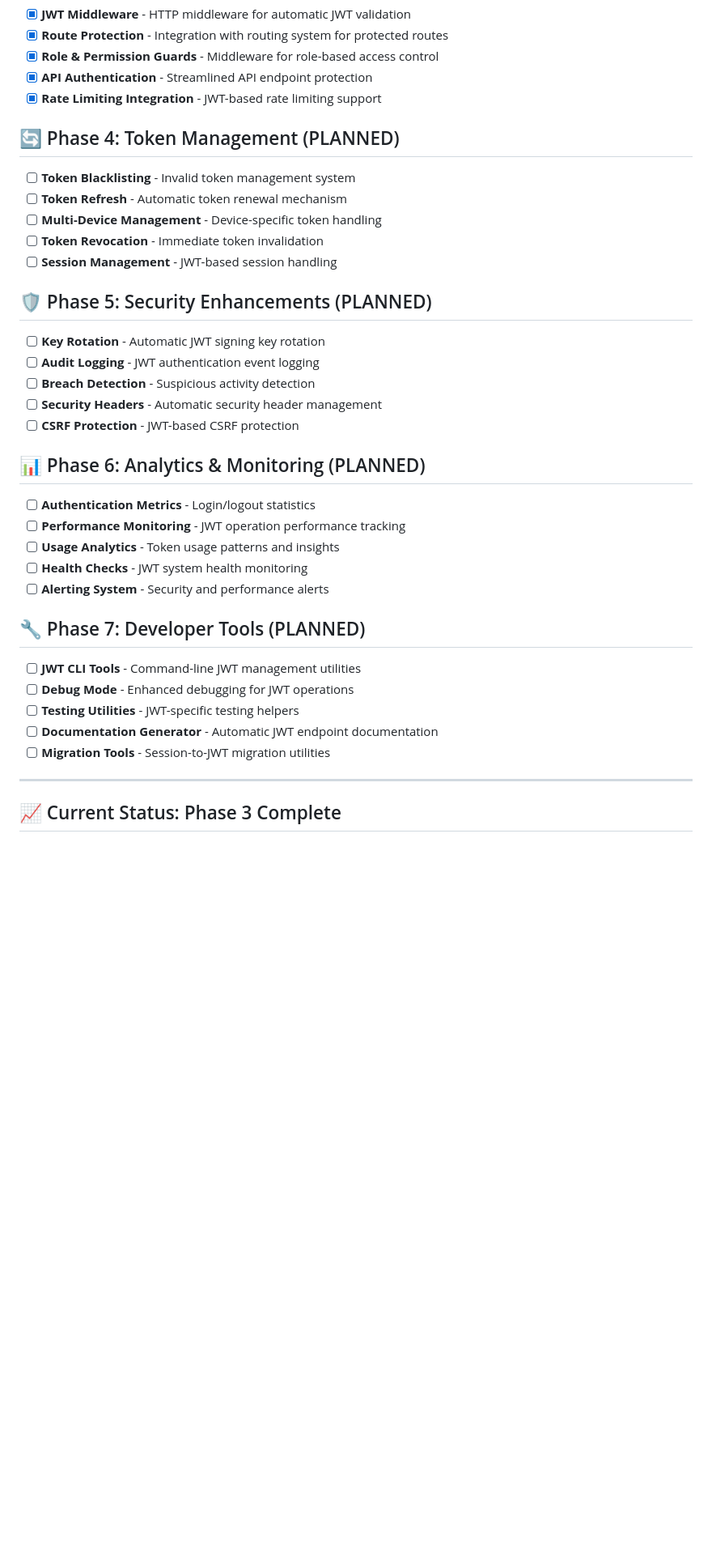
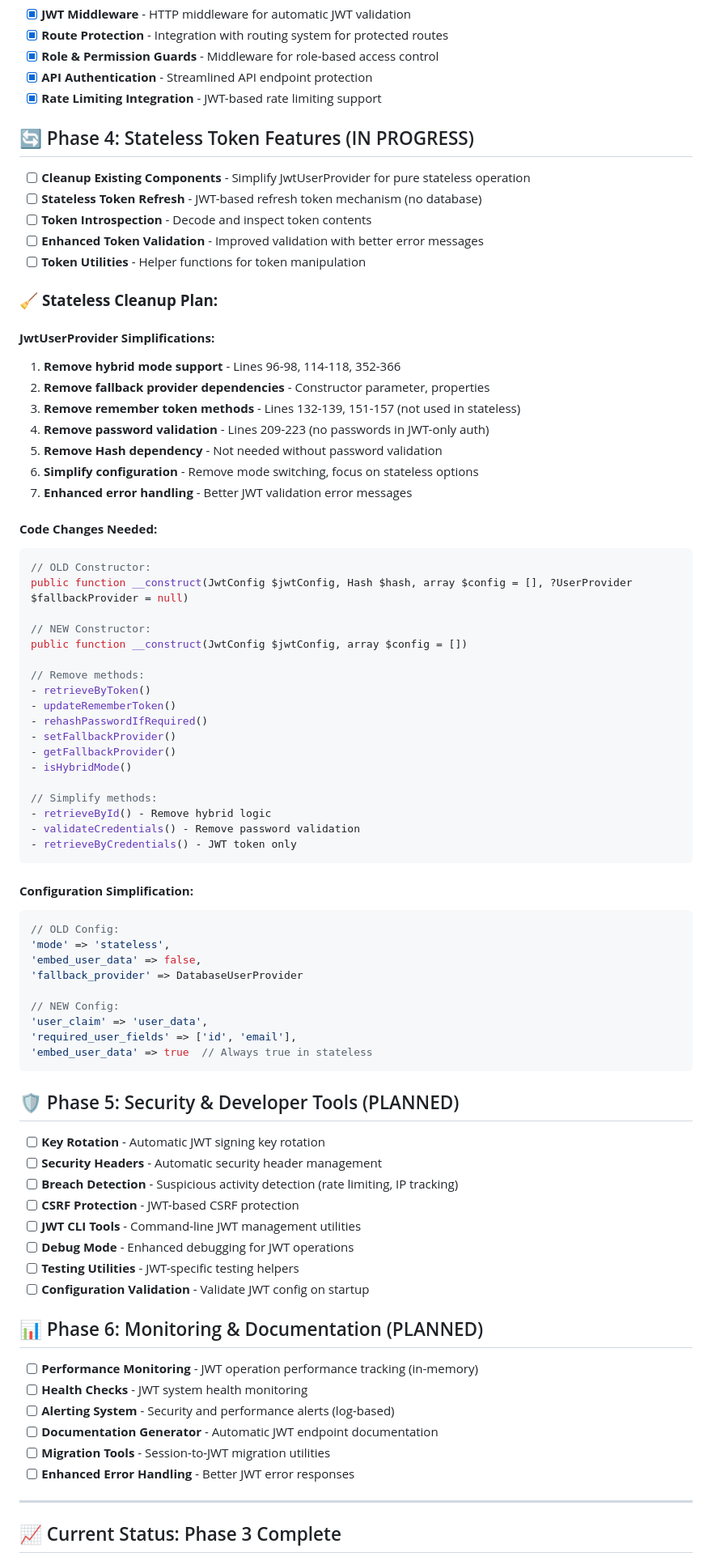
Before and after one commit to lengthofrope/treehouse, a Markdown page: JWT_Implementation_TODO.md, the part around the change. Shown: that part at 81% size. Drawn GitHub-style; blank space fills up the shorter version.

Commit message:
Refactor JWT implementation phases for stateless operation and cleanup

````diff
--- a/JWT_Implementation_TODO.md
+++ b/JWT_Implementation_TODO.md
@@ -34,33 +34,76 @@
 - [x] **API Authentication** - Streamlined API endpoint protection
 - [x] **Rate Limiting Integration** - JWT-based rate limiting support
 
-## 🔄 Phase 4: Token Management (PLANNED)
-- [ ] **Token Blacklisting** - Invalid token management system
-- [ ] **Token Refresh** - Automatic token renewal mechanism
-- [ ] **Multi-Device Management** - Device-specific token handling
-- [ ] **Token Revocation** - Immediate token invalidation
-- [ ] **Session Management** - JWT-based session handling
+## 🔄 Phase 4: Stateless Token Features (IN PROGRESS)
+- [ ] **Cleanup Existing Components** - Simplify JwtUserProvider for pure stateless operation
+- [ ] **Stateless Token Refresh** - JWT-based refresh token mechanism (no database)
+- [ ] **Token Introspection** - Decode and inspect token contents
+- [ ] **Enhanced Token Validation** - Improved validation with better error messages
+- [ ] **Token Utilities** - Helper functions for token manipulation
 
-## 🛡️ Phase 5: Security Enhancements (PLANNED)
+### 🧹 **Stateless Cleanup Plan:**
+
+#### **JwtUserProvider Simplifications:**
+1. **Remove hybrid mode support** - Lines 96-98, 114-118, 352-366
+2. **Remove fallback provider dependencies** - Constructor parameter, properties
+3. **Remove remember token methods** - Lines 132-139, 151-157 (not used in stateless)
+4. **Remove password validation** - Lines 209-223 (no passwords in JWT-only auth)
+5. **Remove Hash dependency** - Not needed without password validation
+6. **Simplify configuration** - Remove mode switching, focus on stateless options
+7. **Enhanced error handling** - Better JWT validation error messages
+
+#### **Code Changes Needed:**
+```php
+// OLD Constructor:
+public function __construct(JwtConfig $jwtConfig, Hash $hash, array $config = [], ?UserProvider $fallbackProvider = null)
+
+// NEW Constructor:
+public function __construct(JwtConfig $jwtConfig, array $config = [])
+
+// Remove methods:
+- retrieveByToken()
+- updateRememberToken()
+- rehashPasswordIfRequired()
+- setFallbackProvider()
+- getFallbackProvider()
+- isHybridMode()
+
+// Simplify methods:
+- retrieveById() - Remove hybrid logic
+- validateCredentials() - Remove password validation
+- retrieveByCredentials() - JWT token only
+```
+
+#### **Configuration Simplification:**
+```php
+// OLD Config:
+'mode' => 'stateless',
+'embed_user_data' => false,
+'fallback_provider' => DatabaseUserProvider
+
+// NEW Config:
+'user_claim' => 'user_data',
+'required_user_fields' => ['id', 'email'],
+'embed_user_data' => true  // Always true in stateless
+```
+
+## 🛡️ Phase 5: Security & Developer Tools (PLANNED)
 - [ ] **Key Rotation** - Automatic JWT signing key rotation
-- [ ] **Audit Logging** - JWT authentication event logging
-- [ ] **Breach Detection** - Suspicious activity detection
 - [ ] **Security Headers** - Automatic security header management
+- [ ] **Breach Detection** - Suspicious activity detection (rate limiting, IP tracking)
 - [ ] **CSRF Protection** - JWT-based CSRF protection
-
-## 📊 Phase 6: Analytics & Monitoring (PLANNED)
-- [ ] **Authentication Metrics** - Login/logout statistics
-- [ ] **Performance Monitoring** - JWT operation performance tracking
-- [ ] **Usage Analytics** - Token usage patterns and insights
-- [ ] **Health Checks** - JWT system health monitoring
-- [ ] **Alerting System** - Security and performance alerts
-
-## 🔧 Phase 7: Developer Tools (PLANNED)
 - [ ] **JWT CLI Tools** - Command-line JWT management utilities
 - [ ] **Debug Mode** - Enhanced debugging for JWT operations
 - [ ] **Testing Utilities** - JWT-specific testing helpers
+- [ ] **Configuration Validation** - Validate JWT config on startup
+
+## 📊 Phase 6: Monitoring & Documentation (PLANNED)
+- [ ] **Performance Monitoring** - JWT operation performance tracking (in-memory)
+- [ ] **Health Checks** - JWT system health monitoring
+- [ ] **Alerting System** - Security and performance alerts (log-based)
 - [ ] **Documentation Generator** - Automatic JWT endpoint documentation
 - [ ] **Migration Tools** - Session-to-JWT migration utilities
+- [ ] **Enhanced Error Handling** - Better JWT error responses
 
 ---
 
````
